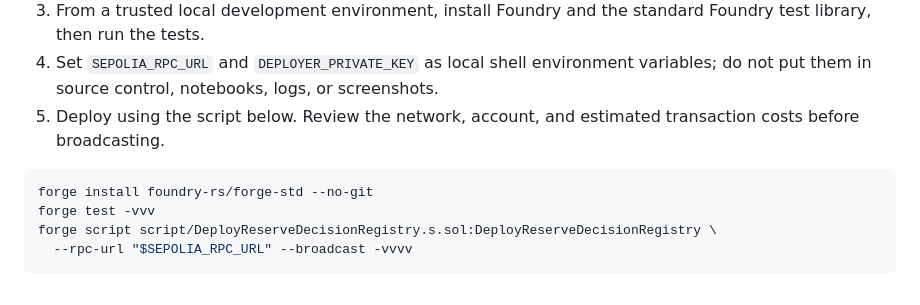
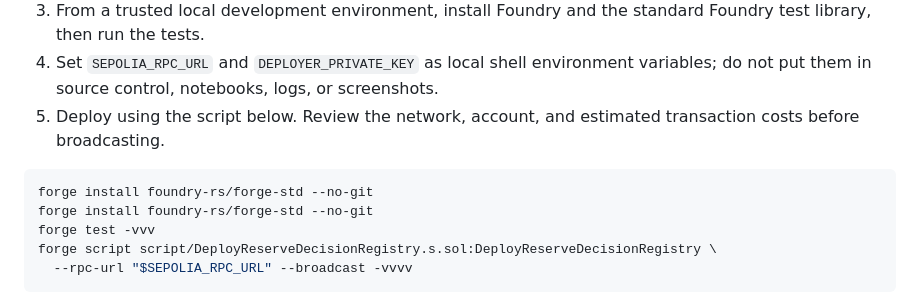
Before and after one commit to u19725505-star/reserve-climatechain-2026, a Markdown page: docs/TESTNET_DEPLOYMENT.md, the part around the change. Rendered like a GitHub page.

Commit message:
Add Foundry library setup to deployment instructions

````diff
--- a/docs/TESTNET_DEPLOYMENT.md
+++ b/docs/TESTNET_DEPLOYMENT.md
@@ -15,6 +15,7 @@ The page anchors a digest computed from the local audit-chain head, event count,
 5. Deploy using the script below. Review the network, account, and estimated transaction costs before broadcasting.
 
 ```bash
+forge install foundry-rs/forge-std --no-git
 forge install foundry-rs/forge-std --no-git
 forge test -vvv
 forge script script/DeployReserveDecisionRegistry.s.sol:DeployReserveDecisionRegistry \
````
